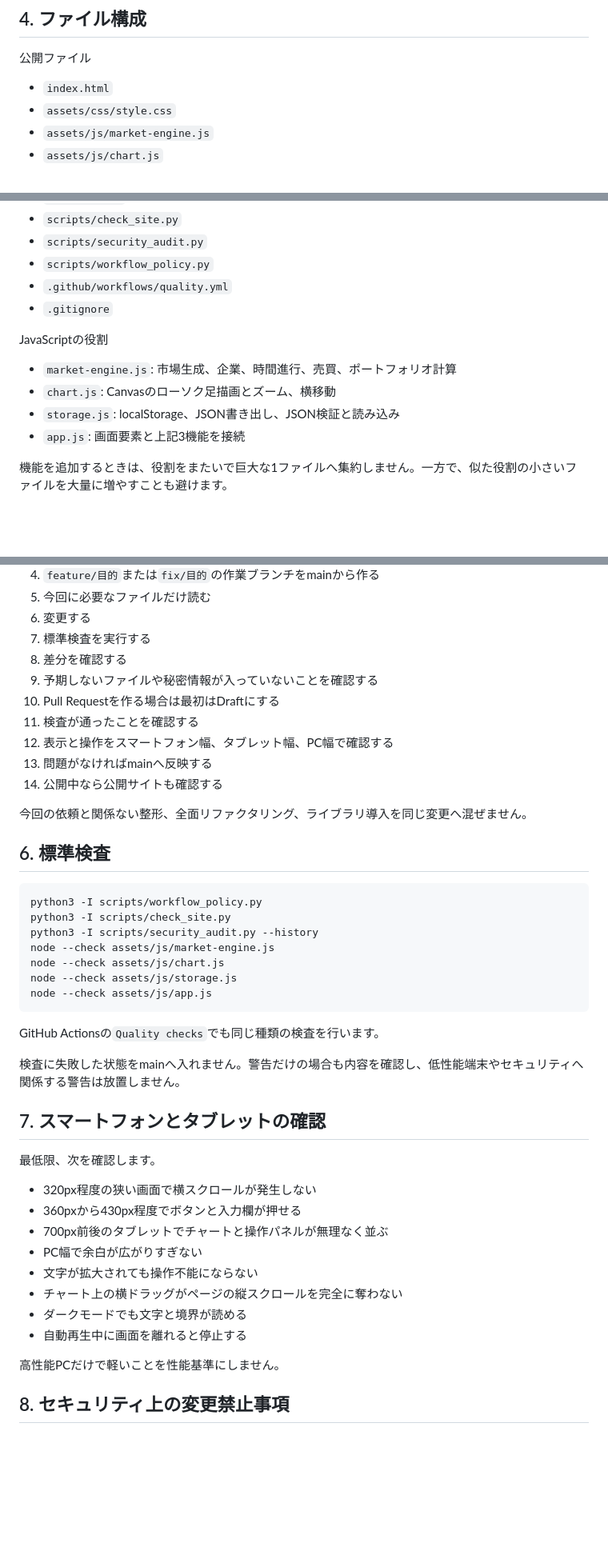
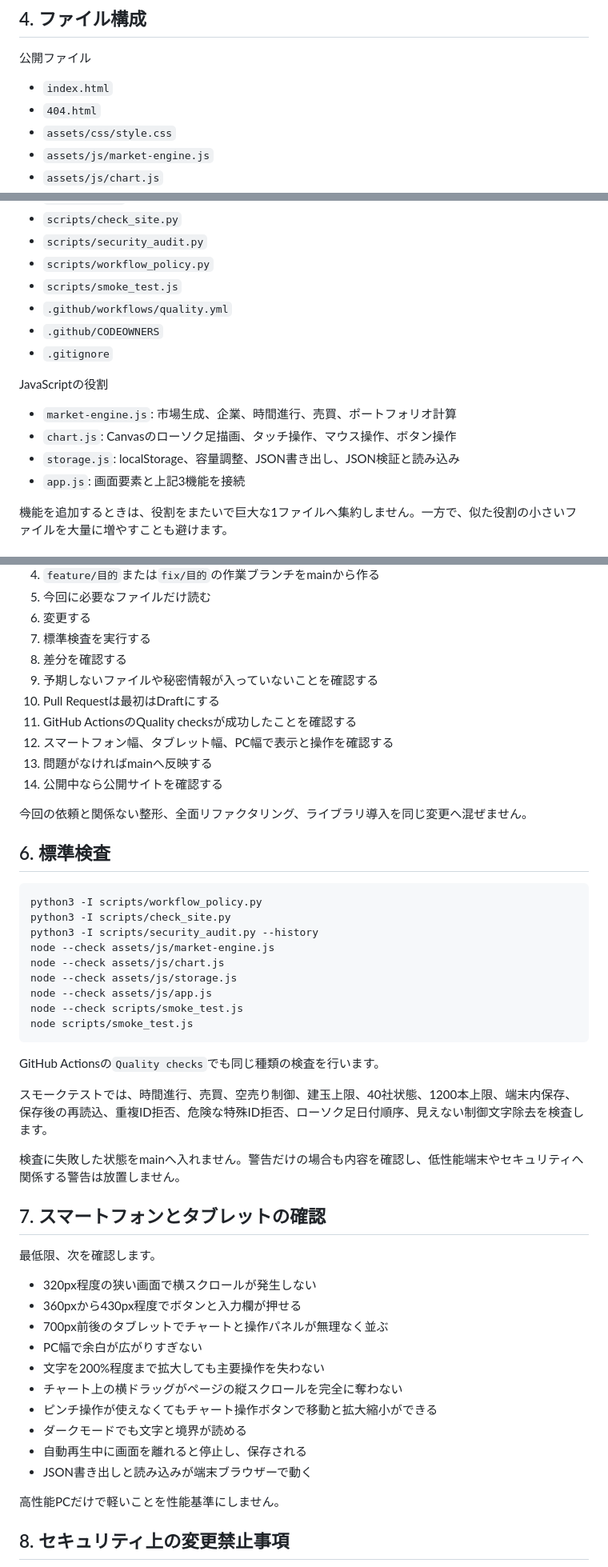
Before and after one commit to abcderp2/stocktrading0, a Markdown page: MAINTENANCE.md, 3 parts joined by grey strips. Shown at 80% size. Drawn GitHub-style; blank space fills up the shorter version.

````diff
--- a/MAINTENANCE.md
+++ b/MAINTENANCE.md
@@ -50,6 +50,7 @@ Stock Trading 0を保守してください。
 公開ファイル
 
 - `index.html`
+- `404.html`
 - `assets/css/style.css`
 - `assets/js/market-engine.js`
 - `assets/js/chart.js`
@@ -69,14 +70,16 @@ Stock Trading 0を保守してください。
 - `scripts/check_site.py`
 - `scripts/security_audit.py`
 - `scripts/workflow_policy.py`
+- `scripts/smoke_test.js`
 - `.github/workflows/quality.yml`
+- `.github/CODEOWNERS`
 - `.gitignore`
 
 JavaScriptの役割
 
 - `market-engine.js`: 市場生成、企業、時間進行、売買、ポートフォリオ計算
-- `chart.js`: Canvasのローソク足描画とズーム、横移動
-- `storage.js`: localStorage、JSON書き出し、JSON検証と読み込み
+- `chart.js`: Canvasのローソク足描画、タッチ操作、マウス操作、ボタン操作
+- `storage.js`: localStorage、容量調整、JSON書き出し、JSON検証と読み込み
 - `app.js`: 画面要素と上記3機能を接続
 
 機能を追加するときは、役割をまたいで巨大な1ファイルへ集約しません。一方で、似た役割の小さいファイルを大量に増やすことも避けます。
@@ -92,11 +95,11 @@ JavaScriptの役割
 7. 標準検査を実行する
 8. 差分を確認する
 9. 予期しないファイルや秘密情報が入っていないことを確認する
-10. Pull Requestを作る場合は最初はDraftにする
-11. 検査が通ったことを確認する
-12. 表示と操作をスマートフォン幅、タブレット幅、PC幅で確認する
+10. Pull Requestは最初はDraftにする
+11. GitHub ActionsのQuality checksが成功したことを確認する
+12. スマートフォン幅、タブレット幅、PC幅で表示と操作を確認する
 13. 問題がなければmainへ反映する
-14. 公開中なら公開サイトも確認する
+14. 公開中なら公開サイトを確認する
 
 今回の依頼と関係ない整形、全面リファクタリング、ライブラリ導入を同じ変更へ混ぜません。
 
@@ -110,9 +113,13 @@ node --check assets/js/market-engine.js
 node --check assets/js/chart.js
 node --check assets/js/storage.js
 node --check assets/js/app.js
+node --check scripts/smoke_test.js
+node scripts/smoke_test.js
 ```
 
 GitHub Actionsの`Quality checks`でも同じ種類の検査を行います。
+
+スモークテストでは、時間進行、売買、空売り制御、建玉上限、40社状態、1200本上限、端末内保存、保存後の再読込、重複ID拒否、危険な特殊ID拒否、ローソク足日付順序、見えない制御文字除去を検査します。
 
 検査に失敗した状態をmainへ入れません。警告だけの場合も内容を確認し、低性能端末やセキュリティへ関係する警告は放置しません。
 
@@ -124,10 +131,12 @@ GitHub Actionsの`Quality checks`でも同じ種類の検査を行います。
 - 360pxから430px程度でボタンと入力欄が押せる
 - 700px前後のタブレットでチャートと操作パネルが無理なく並ぶ
 - PC幅で余白が広がりすぎない
-- 文字が拡大されても操作不能にならない
+- 文字を200%程度まで拡大しても主要操作を失わない
 - チャート上の横ドラッグがページの縦スクロールを完全に奪わない
+- ピンチ操作が使えなくてもチャート操作ボタンで移動と拡大縮小ができる
 - ダークモードでも文字と境界が読める
-- 自動再生中に画面を離れると停止する
+- 自動再生中に画面を離れると停止し、保存される
+- JSON書き出しと読み込みが端末ブラウザーで動く
 
 高性能PCだけで軽いことを性能基準にしません。
 
````
Also changed, not shown: other parts of MAINTENANCE.md (+113 -18 lines).
